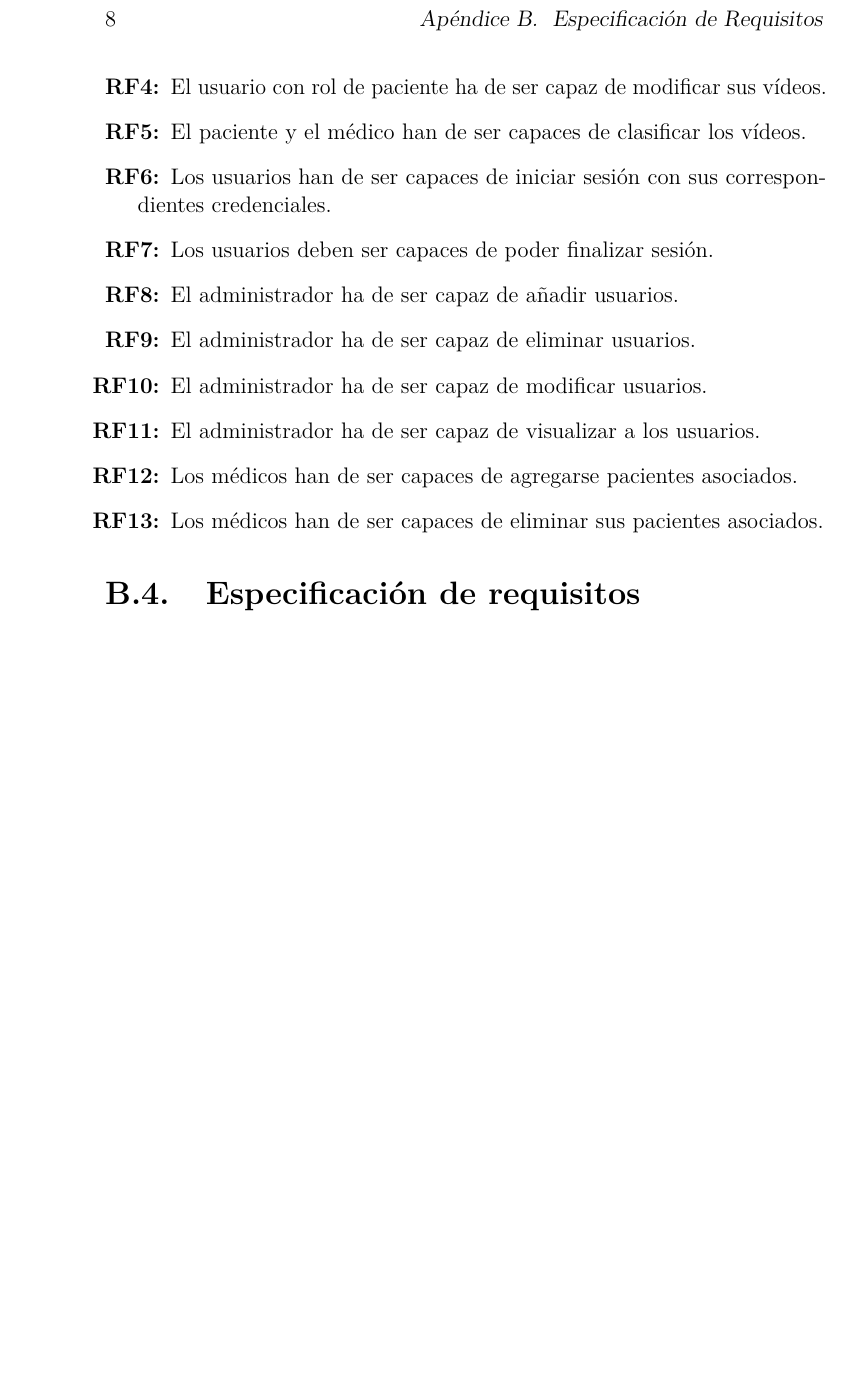
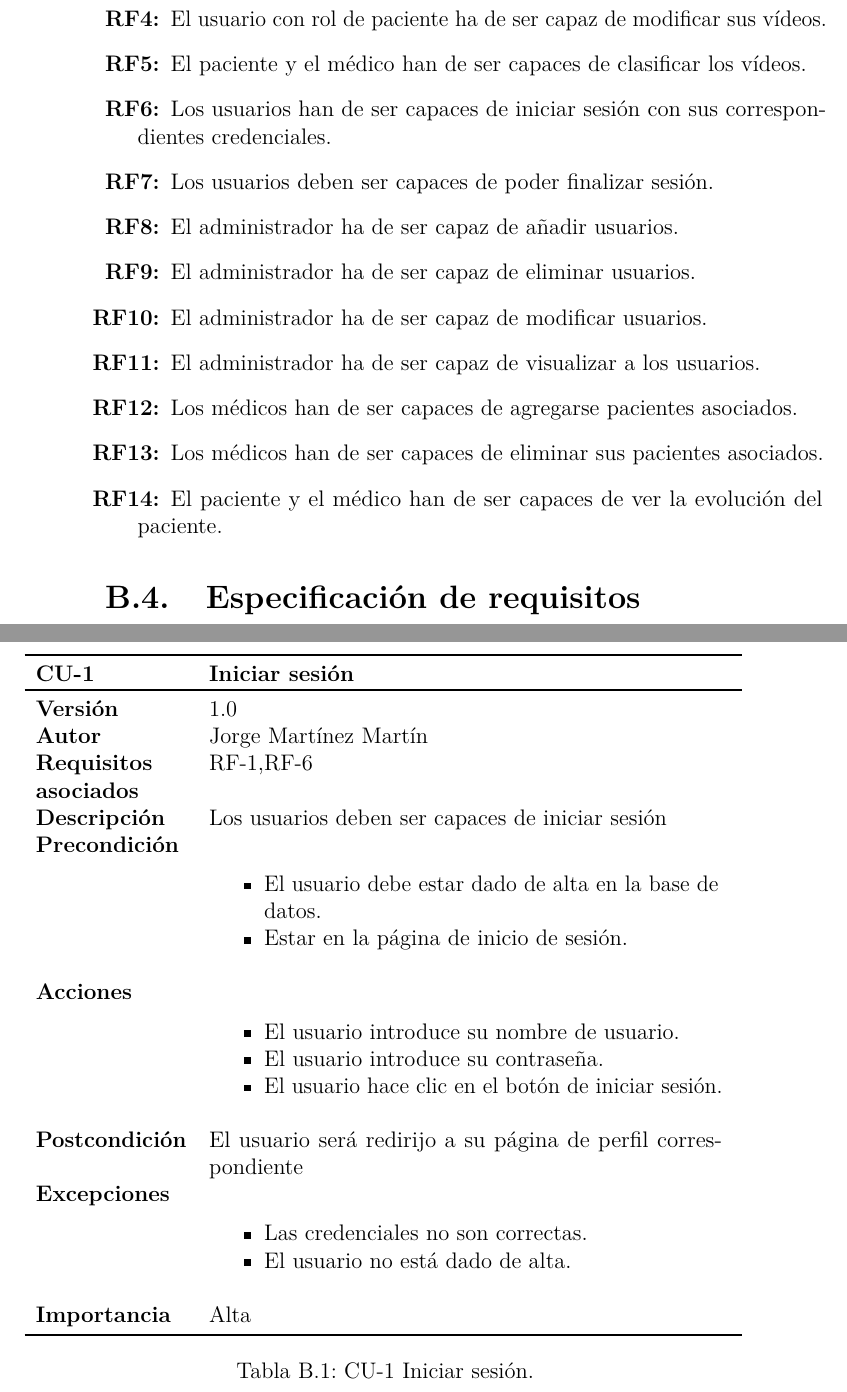
Before and after one commit to JornezMM/PDAIvolution, a LaTeX book (doc/anexos.tex, which reads doc/tex/B_Requisitos.tex): part of page 14 of 23 before the commit and two parts of pages 14 and 15 of 31 after it, the two joined at a grey line, cut at the place of the change, the shorter picture padded with empty space. The pictures show the PDF file doc/anexos.pdf that the author committed with the source.

Commit message:
Added some uses cases.

```diff
--- a/doc/tex/B_Requisitos.tex
+++ b/doc/tex/B_Requisitos.tex
@@ -1,3 +19,7 @@
+        \caption{CU-#1 #2.}
+    \end{table}
+}
+
 \apendice{Especificación de Requisitos}
 
 \section{Introducción}
@@ -28,7 +50,75 @@ Además se busca que el usuario médico sea capaz de realizar comparaciones de m
 \item El administrador ha de ser capaz de visualizar a los usuarios.
 \item Los médicos han de ser capaces de agregarse pacientes asociados.
 \item Los médicos han de ser capaces de eliminar sus pacientes asociados.
+\item El paciente y el médico han de ser capaces de ver la evolución del paciente.
 
 \end{enumerate}
 
 \section{Especificación de requisitos}
+
+\cu{1}{Iniciar sesión}
+{RF-1,RF-6}
+{Los usuarios deben ser capaces de iniciar sesión}
+{	\begin{itemize}
+	\def\labelenumi{\arabic{enumi}.}
+	\tightlist
+	\item El usuario debe estar dado de alta en la base de datos.
+	\item Estar en la página de inicio de sesión.
+	\end{itemize}}
+{
+	\begin{itemize}
+	\def\labelenumi{\arabic{enumi}.}
+	\tightlist
+
+    \item El usuario introduce su nombre de usuario.
+    \item El usuario introduce su contraseña.
+    \item El usuario hace clic en el botón de iniciar sesión.
+    \end{itemize}
+}
+{El usuario será redirijo a su página de perfil correspondiente}
+{	\begin{itemize}
+	\def\labelenumi{\arabic{enumi}.}
+	\tightlist
+
+    \item Las credenciales no son correctas.
+    \item El usuario no está dado de alta.
+    \end{itemize}}
+{Alta}
+
+\cu{2}{Finalizar sesión}
+{RF-1,RF-7}
+{Los usuarios deben ser capaces de iniciar sesión}
+{	\begin{itemize}
+	\def\labelenumi{\arabic{enumi}.}
+	\tightlist
+	\item El usuario debe tener la sesión iniciada.
+	\end{itemize}}
+{
+	\begin{itemize}
+	\def\labelenumi{\arabic{enumi}.}
+	\tightlist
+
+    \item El usuario hace clic en el botón de finalizar sesión.
+    \end{itemize}
+}
+{El usuario será redirijo a su página de perfil correspondiente}
+{}
+{Alta}
+
+\cu{3}{Visualizar evolución}
+{RF-14}
+{El paciente y el médico han de ser capaces de visualizar la evolución del paciente}
+{	\begin{itemize}
+	\def\labelenumi{\arabic{enumi}.}
+	\tightlist
+	\item El paciente debe estar dado de alta en la base de datos.
+	\item El paciente debe de tener al menos 2 vídeos para ver la gráfica.
+	\end{itemize}}
+{
+	\begin{itemize}
+	\def\labelenumi{\arabic{enumi}.}
+	\tightlist
+
+    \item El usuario accede a su perfil.
+    \item Se visualiza la gráfica de la evolución del paciente.
+    \end{itemize}
@@ -34,0 +133,9 @@ Además se busca que el usuario médico sea capaz de realizar comparaciones de m
+{	\begin{itemize}
+	\def\labelenumi{\arabic{enumi}.}
+	\tightlist
+	\item El usuario no debe estar dado de alta.
+	\end{itemize}}
+{
+	\begin{itemize}
+	\def\labelenumi{\arabic{enumi}.}
+	\tightlist
@@ -34,0 +146 @@ Además se busca que el usuario médico sea capaz de realizar comparaciones de m
+    \end{itemize}
@@ -34,0 +161,39 @@ Además se busca que el usuario médico sea capaz de realizar comparaciones de m
+{	\begin{itemize}
+	\def\labelenumi{\arabic{enumi}.}
+	\tightlist
+	\item El usuario debe estar dado de alta.
+	\end{itemize}}
+{
+	\begin{itemize}
+	\def\labelenumi{\arabic{enumi}.}
+	\tightlist
+
+    \item El administrador pulsa el botón de <<eliminar usuario>>.
+    \item El administrador confirma el usuario y pulsa el botón <<eliminar>>.
+    \end{itemize}
+}
+{Ya no se muestra al usuario en la lista de usuarios}
+{\begin{itemize}
+	\def\labelenumi{\arabic{enumi}.}
+	\tightlist
+
+    \item El usuario no existe.
+    \end{itemize}}
+{Alta}
+
+\cu{4.3}{Modificar usuarios}
+{RF-10}
+{El administrador debe poder modificar usuarios.}
+{	\begin{itemize}
+	\def\labelenumi{\arabic{enumi}.}
+	\tightlist
+	\item El usuario debe estar dado de alta.
+	\end{itemize}}
+{
+	\begin{itemize}
+	\def\labelenumi{\arabic{enumi}.}
+	\tightlist
+
+    \item El administrador pulsa el botón de <<modificar usuario>>.
+    \item El administrador realiza los cambios del usuario y pulsa el botón <<confirmar>>.
+    \end{itemize}
```
Also changed, not shown: doc/anexos.pdf, doc/tex/B_Requisitos.tex (73 more changed lines).
